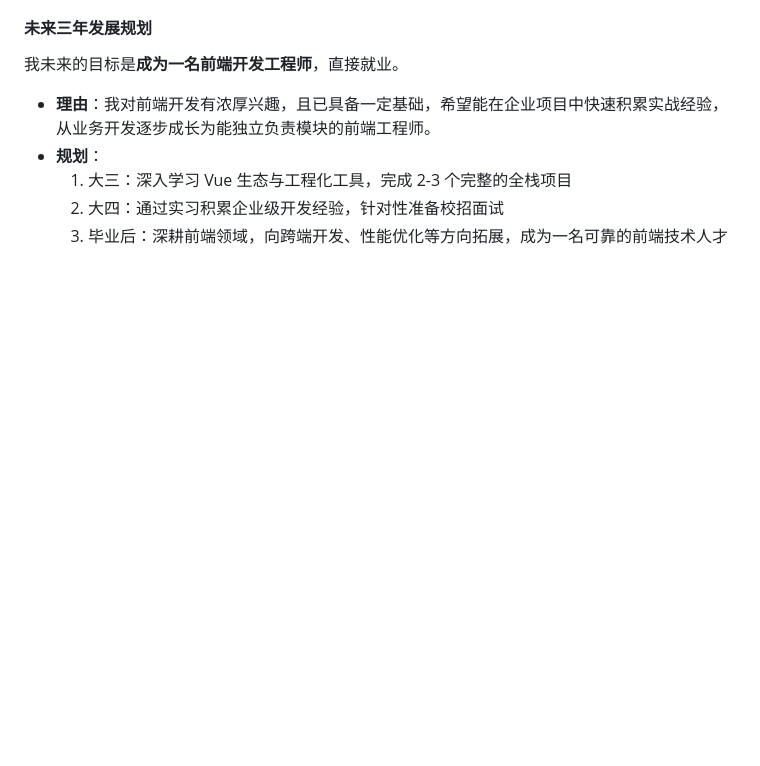
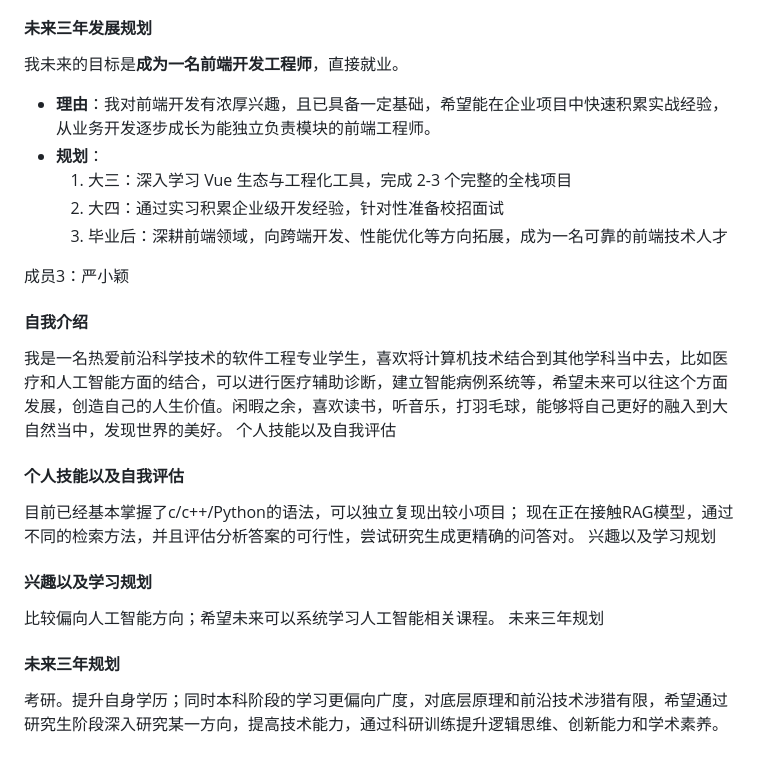
Before and after one commit to caogaobener/rg4_homework, a Markdown page: README.md, the part around the change. Drawn GitHub-style; blank space fills up the shorter version.

```diff
--- a/README.md
+++ b/README.md
@@ -68,3 +68,17 @@
   1.  大三：深入学习 Vue 生态与工程化工具，完成 2-3 个完整的全栈项目
   2.  大四：通过实习积累企业级开发经验，针对性准备校招面试
   3.  毕业后：深耕前端领域，向跨端开发、性能优化等方向拓展，成为一名可靠的前端技术人才
+
+成员3：严小颖
+
+#### 自我介绍
+我是一名热爱前沿科学技术的软件工程专业学生，喜欢将计算机技术结合到其他学科当中去，比如医疗和人工智能方面的结合，可以进行医疗辅助诊断，建立智能病例系统等，希望未来可以往这个方面发展，创造自己的人生价值。闲暇之余，喜欢读书，听音乐，打羽毛球，能够将自己更好的融入到大自然当中，发现世界的美好。
+个人技能以及自我评估
+#### 个人技能以及自我评估
+目前已经基本掌握了c/c++/Python的语法，可以独立复现出较小项目； 现在正在接触RAG模型，通过不同的检索方法，并且评估分析答案的可行性，尝试研究生成更精确的问答对。
+兴趣以及学习规划
+#### 兴趣以及学习规划
+比较偏向人工智能方向；希望未来可以系统学习人工智能相关课程。
+未来三年规划
+#### 未来三年规划
+考研。提升自身学历；同时本科阶段的学习更偏向广度，对底层原理和前沿技术涉猎有限，希望通过研究生阶段深入研究某一方向，提高技术能力，通过科研训练提升逻辑思维、创新能力和学术素养。
```
